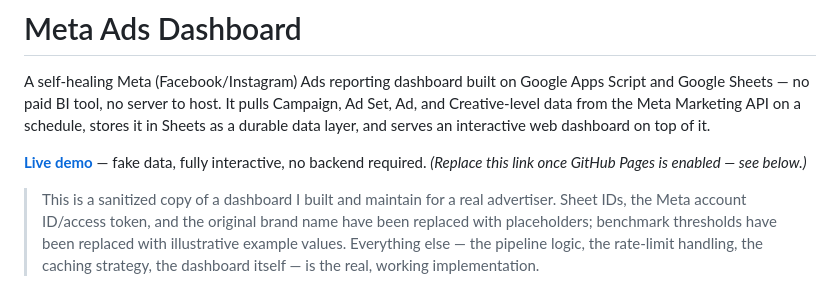
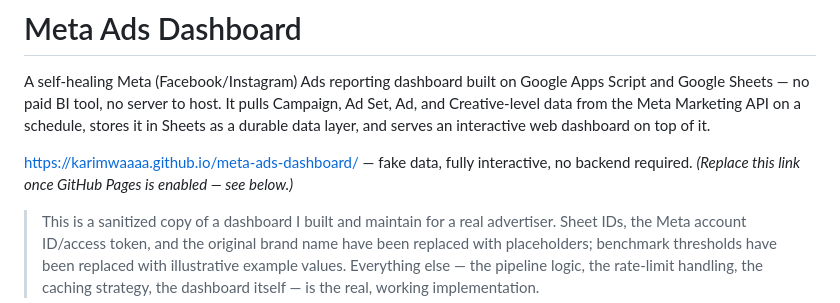
Before and after one commit to karimwaaaa/meta-ads-dashboard, a Markdown page: README.md, the part around the change. Rendered like a GitHub page.

Commit message:
Add full README content

```diff
--- a/README.md
+++ b/README.md
@@ -2,7 +2,7 @@
 
 A self-healing Meta (Facebook/Instagram) Ads reporting dashboard built on Google Apps Script and Google Sheets — no paid BI tool, no server to host. It pulls Campaign, Ad Set, Ad, and Creative-level data from the Meta Marketing API on a schedule, stores it in Sheets as a durable data layer, and serves an interactive web dashboard on top of it.
 
-**[Live demo](#)** — fake data, fully interactive, no backend required. *(Replace this link once GitHub Pages is enabled — see below.)*
+https://karimwaaaa.github.io/meta-ads-dashboard/ — fake data, fully interactive, no backend required. *(Replace this link once GitHub Pages is enabled — see below.)*
 
 > This is a sanitized copy of a dashboard I built and maintain for a real advertiser. Sheet IDs, the Meta account ID/access token, and the original brand name have been replaced with placeholders; benchmark thresholds have been replaced with illustrative example values. Everything else — the pipeline logic, the rate-limit handling, the caching strategy, the dashboard itself — is the real, working implementation.
 
```
